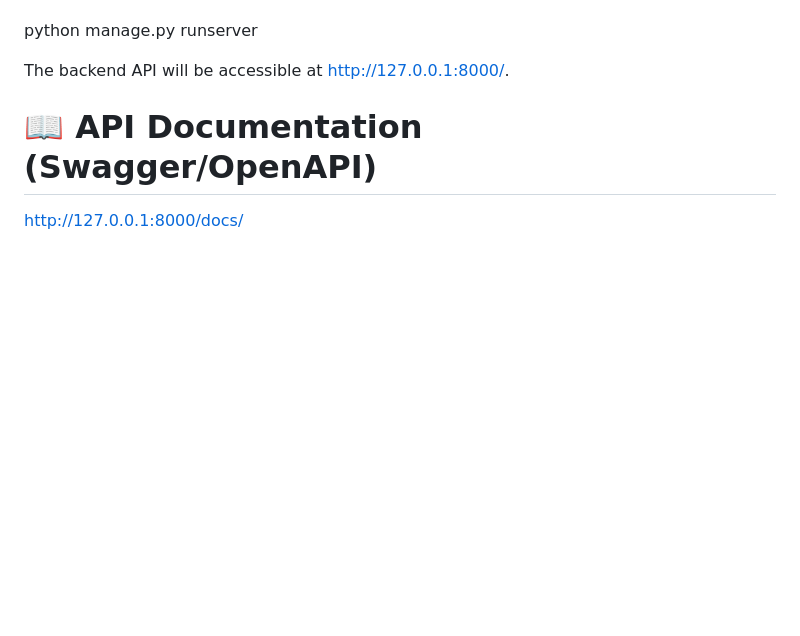
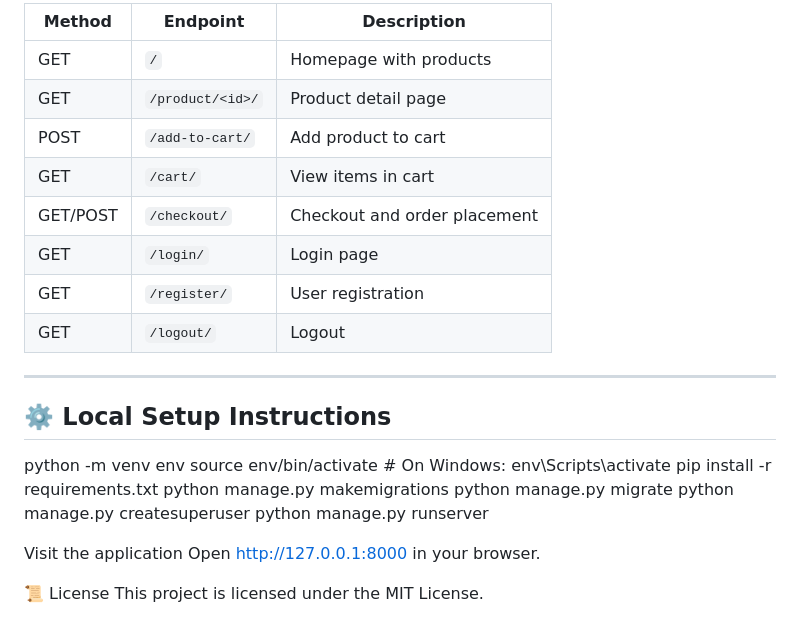
Before and after one commit to Ammara-Iqbal/codealpha_E-commerce-store, a Markdown page: README.md, the part around the change printed below. Drawn GitHub-style; blank space fills up the shorter version.

```diff
--- a/README.md
+++ b/README.md
@@ -43,8 +72,28 @@ Run the development server: Start the Django development server.
 
+| Method | Endpoint              | Description                    |
+|--------|-----------------------|--------------------------------|
+| GET    | `/`                   | Homepage with products         |
+| GET    | `/product/<id>/`      | Product detail page            |
+| POST   | `/add-to-cart/`       | Add product to cart            |
+| GET    | `/cart/`              | View items in cart             |
+| GET/POST | `/checkout/`        | Checkout and order placement   |
+| GET    | `/login/`             | Login page                     |
+| GET    | `/register/`          | User registration              |
+| GET    | `/logout/`            | Logout                         |
+
+---
+
+## ⚙️ Local Setup Instructions
+python -m venv env
+source env/bin/activate   # On Windows: env\Scripts\activate
+pip install -r requirements.txt
+python manage.py makemigrations
+python manage.py migrate
+python manage.py createsuperuser
 python manage.py runserver
 
-The backend API will be accessible at http://127.0.0.1:8000/.
+Visit the application
+Open http://127.0.0.1:8000 in your browser.
 
-
-# 📖 API Documentation (Swagger/OpenAPI)
-http://127.0.0.1:8000/docs/
+📜 License
+This project is licensed under the MIT License.
```
Also changed, not shown: other parts of README.md (+54 -25 lines).
